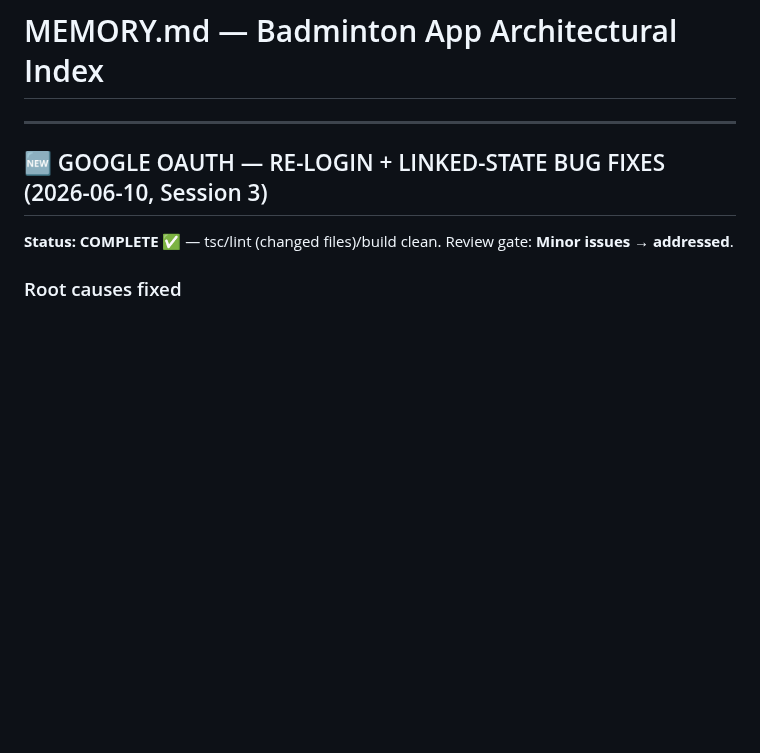
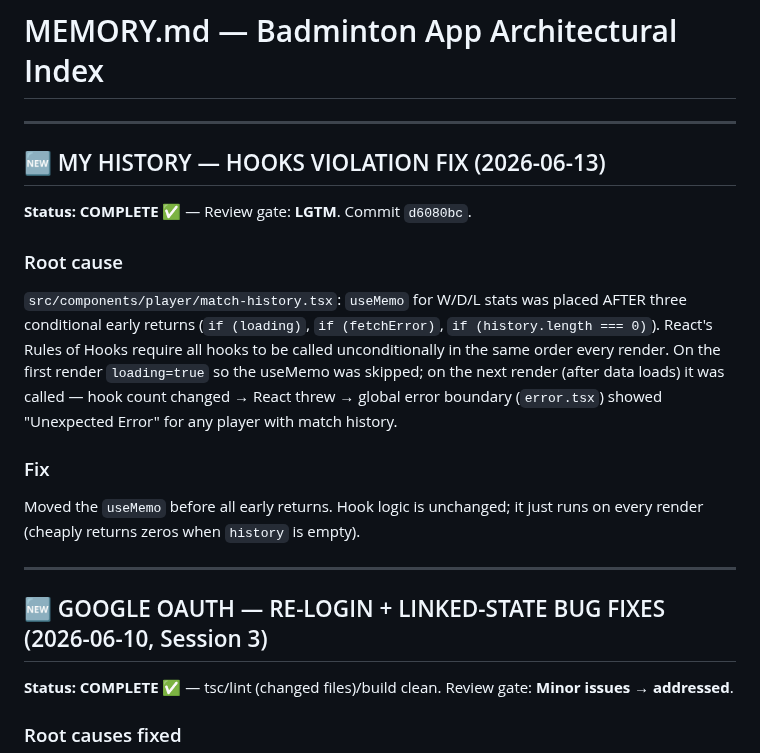
Before and after one commit to Nayzjuan/badminton-app, a Markdown page: MEMORY.md, the part around the change. GitHub-like rendering; blank space fills up the shorter version.

Commit message:
chore(memory): log My History hooks violation fix
https://claude.ai/code/session_01Cn8nx4mZPebgJfC8d3Mjof

```diff
--- a/MEMORY.md
+++ b/MEMORY.md
@@ -2,6 +2,18 @@
 
 <!-- LLM-optimized: dense, structured, no prose padding. Read this before writing any code. -->
 <!-- Short-term memory: session tracker + handoff doc. Long-term truth: APP_MANIFEST.md -->
+
+---
+
+## 🆕 MY HISTORY — HOOKS VIOLATION FIX (2026-06-13)
+
+**Status: COMPLETE ✅** — Review gate: **LGTM**. Commit `d6080bc`.
+
+### Root cause
+`src/components/player/match-history.tsx`: `useMemo` for W/D/L stats was placed AFTER three conditional early returns (`if (loading)`, `if (fetchError)`, `if (history.length === 0)`). React's Rules of Hooks require all hooks to be called unconditionally in the same order every render. On the first render `loading=true` so the useMemo was skipped; on the next render (after data loads) it was called — hook count changed → React threw → global error boundary (`error.tsx`) showed "Unexpected Error" for any player with match history.
+
+### Fix
+Moved the `useMemo` before all early returns. Hook logic is unchanged; it just runs on every render (cheaply returns zeros when `history` is empty).
 
 ---
 
```
